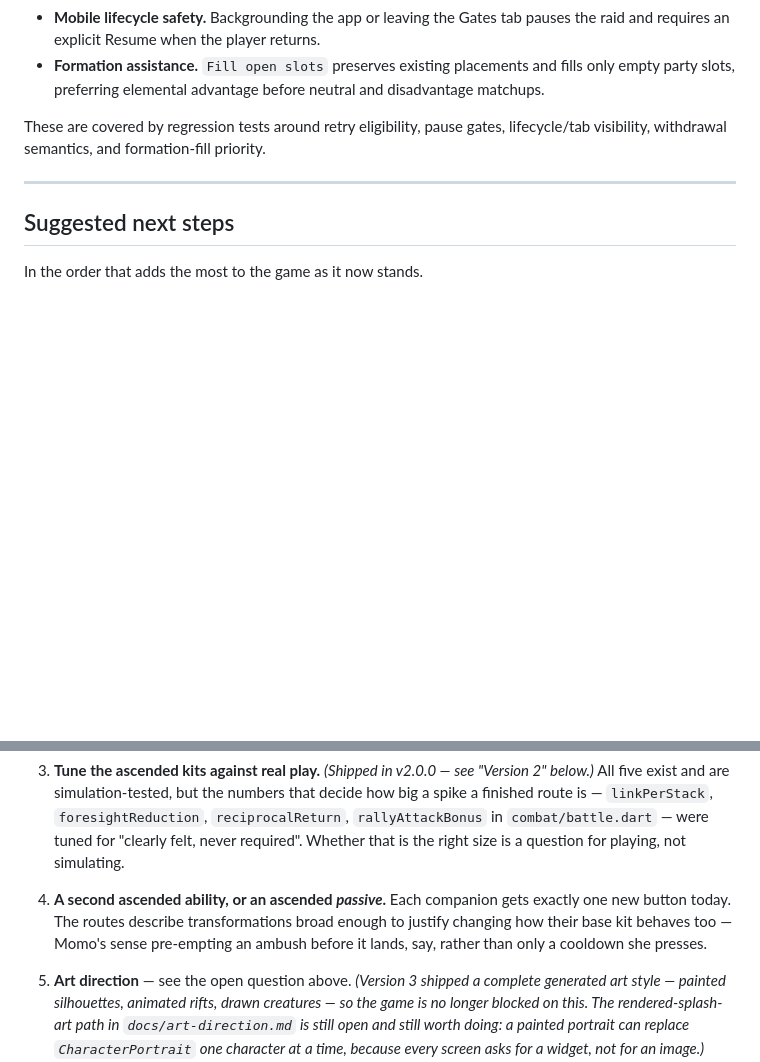
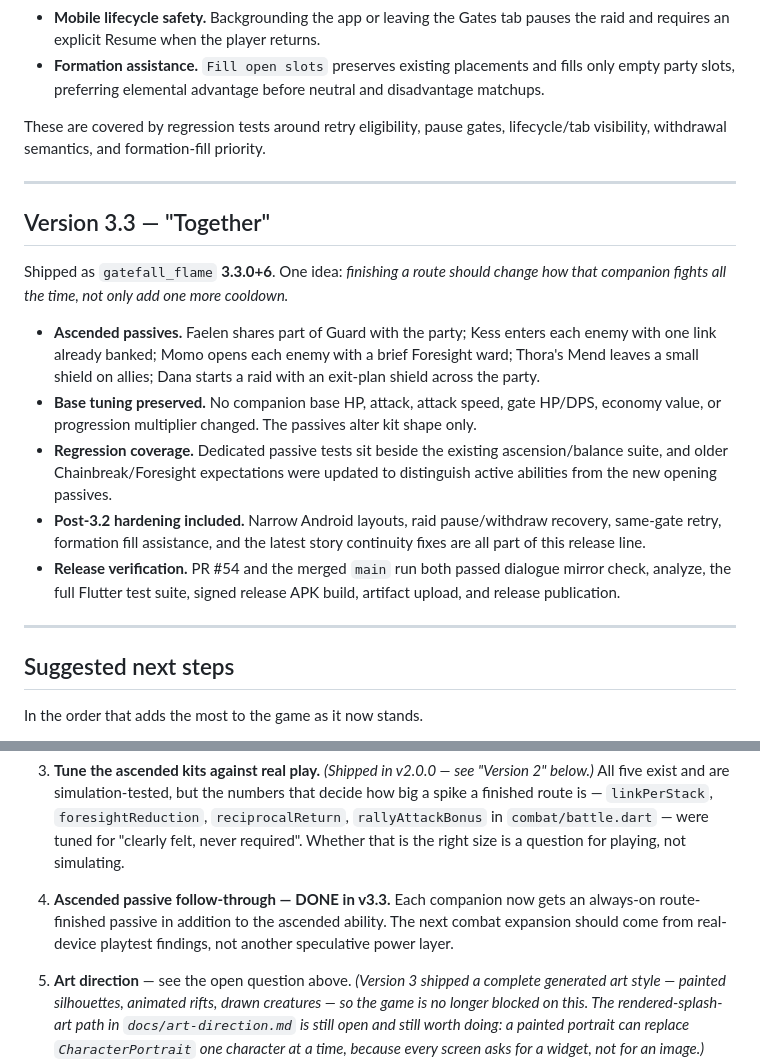
Before and after one commit to MohammedEmad333/Gatefall, a Markdown page: docs/HANDOFF.md, 2 parts joined by grey strips. Rendered like a GitHub page; blank space fills up the shorter version.

Commit message:
docs: record Gatefall 3.3 Together release

```diff
--- a/docs/HANDOFF.md
+++ b/docs/HANDOFF.md
@@ -408,6 +408,30 @@ lifecycle/tab visibility, withdrawal semantics, and formation-fill priority.
 
 ---
 
+## Version 3.3 — "Together"
+
+Shipped as `gatefall_flame` **3.3.0+6**. One idea: *finishing a route should
+change how that companion fights all the time, not only add one more cooldown.*
+
+- **Ascended passives.** Faelen shares part of Guard with the party; Kess enters
+  each enemy with one link already banked; Momo opens each enemy with a brief
+  Foresight ward; Thora's Mend leaves a small shield on allies; Dana starts a
+  raid with an exit-plan shield across the party.
+- **Base tuning preserved.** No companion base HP, attack, attack speed, gate
+  HP/DPS, economy value, or progression multiplier changed. The passives alter
+  kit shape only.
+- **Regression coverage.** Dedicated passive tests sit beside the existing
+  ascension/balance suite, and older Chainbreak/Foresight expectations were
+  updated to distinguish active abilities from the new opening passives.
+- **Post-3.2 hardening included.** Narrow Android layouts, raid pause/withdraw
+  recovery, same-gate retry, formation fill assistance, and the latest story
+  continuity fixes are all part of this release line.
+- **Release verification.** PR #54 and the merged `main` run both passed
+  dialogue mirror check, analyze, the full Flutter test suite, signed release
+  APK build, artifact upload, and release publication.
+
+---
+
 ## Suggested next steps
 
 In the order that adds the most to the game as it now stands.
@@ -432,11 +456,10 @@ In the order that adds the most to the game as it now stands.
    `combat/battle.dart` — were tuned for "clearly felt, never required".
    Whether that is the right size is a question for playing, not simulating.
 
-4. **A second ascended ability, or an ascended *passive*.** Each companion
-   gets exactly one new button today. The routes describe transformations
-   broad enough to justify changing how their base kit behaves too — Momo's
-   sense pre-empting an ambush before it lands, say, rather than only a
-   cooldown she presses.
+4. **Ascended passive follow-through — DONE in v3.3.** Each companion now gets
+   an always-on route-finished passive in addition to the ascended ability.
+   The next combat expansion should come from real-device playtest findings,
+   not another speculative power layer.
 
 5. **Art direction** — see the open question above. *(Version 3 shipped a
    complete generated art style — painted silhouettes, animated rifts,
```
